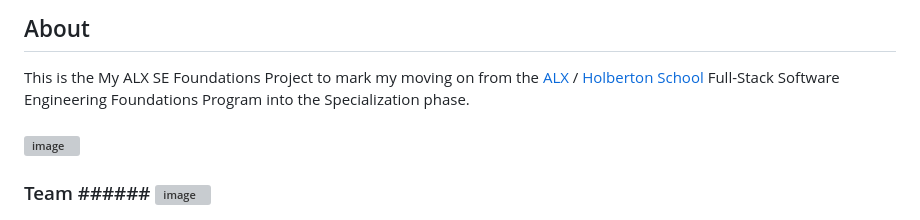
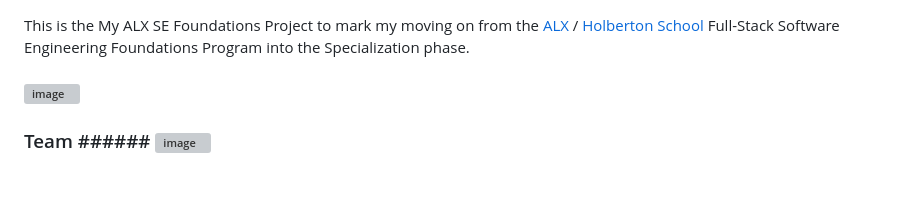
Before and after one commit to adedayo924/jeilova-landing-page, a Markdown page: README.md, the part around one of its changes. Drawn GitHub-style; blank space fills up the shorter version; grey boxes are pictures that could not be loaded.

```diff
--- a/README.md
+++ b/README.md
@@ -29,5 +28,4 @@ This is an AI virtual Assistant App build on Flutter using Dart programming lang
 
-## About
 This is the My ALX SE Foundations Project to mark my moving on from the [ALX](https://www.alxafrica.com/) / [Holberton School](https://www.holbertonschool.com/) Full-Stack Software Engineering Foundations Program into the Specialization phase.
 
 
```
Also changed, not shown: other parts of README.md (+1 -2 lines).
